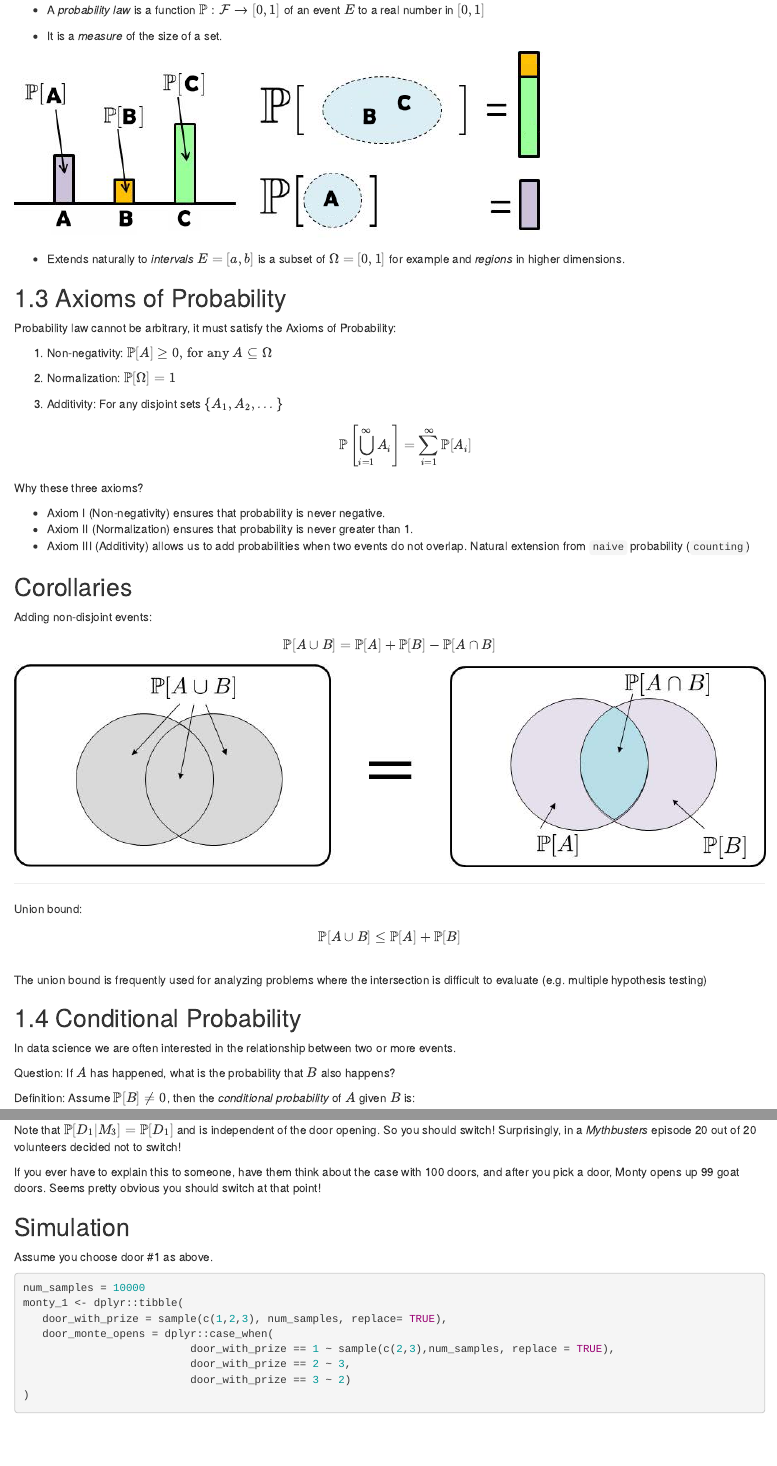
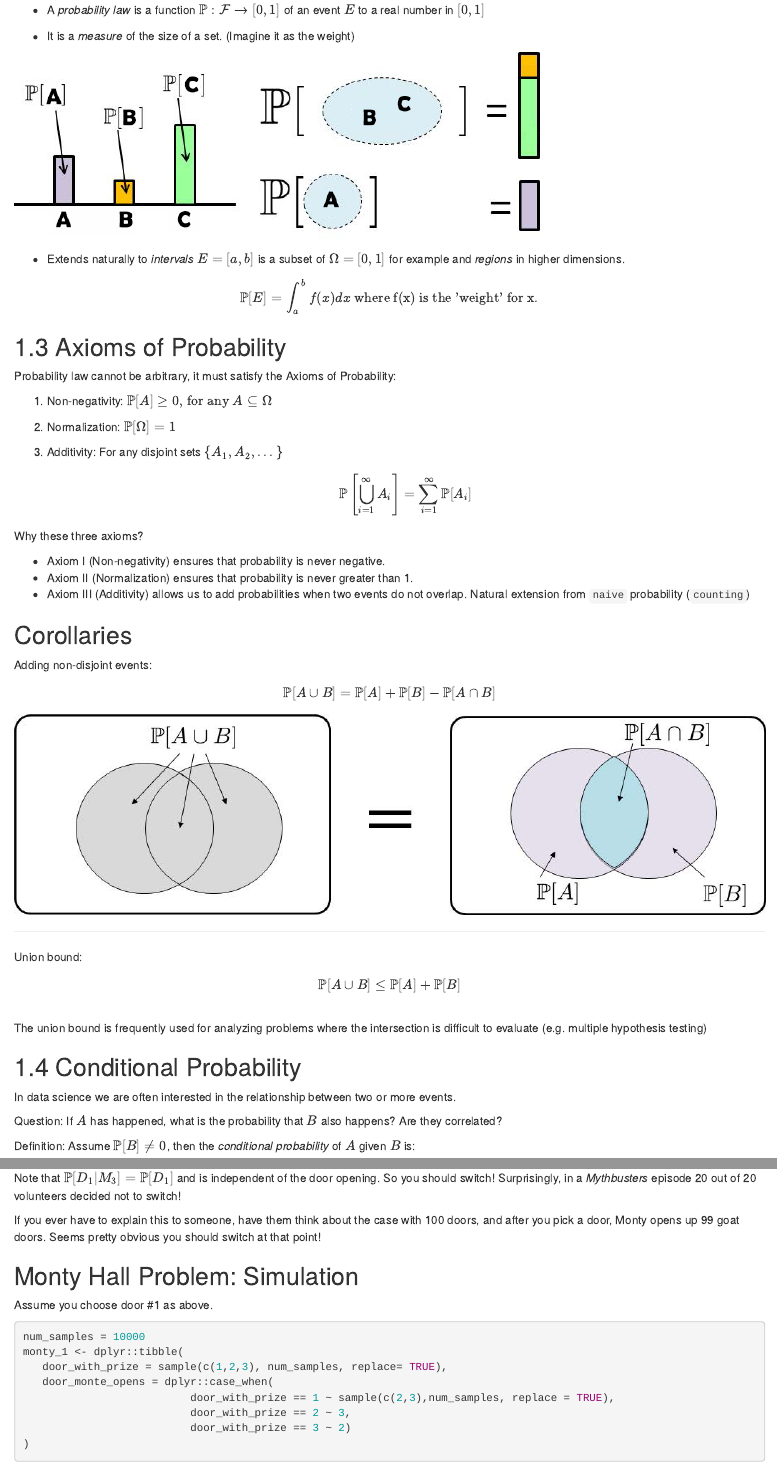
Before and after one commit to r4ds/bookclub-prob4ds, an R Markdown document (02.Rmd): the page in a window 1100 px wide, from 3280 px down before the commit and from 3590 px down after it, so that both start at the same text, and a second part further down, joined at a grey line. Rendered offline with R 4.5, knitr and Pandoc, with nearby package versions; folded parts are opened; drawn as R Markdown's standard HTML page in place of the format the file asks for; code that draws random numbers runs with fixed seeds of ours; some code elsewhere in the file could not run offline; common packages that the code uses without loading them are loaded.

Commit message:
Added another figure, clean up

```diff
--- a/02.Rmd
+++ b/02.Rmd
@@ -150,12 +152,15 @@ $$
 
 - A *probability law* is a function $\mathbb{P}:\mathcal{F} \rightarrow [0,1]$ of an event $E$ to a real number in $[0,1]$
 
-- It is a *measure* of the size of a set.
+- It is a *measure* of the size of a set. (Imagine it as the weight)
 
 `r knitr::include_graphics("images/ch02/ProbLaw.png")`
 
 - Extends naturally to *intervals* $E= [a,b]$ is a subset of $\Omega = [0,1]$ for example and *regions* in higher dimensions.
 
+$$
+\mathbb{P}[E] = \int_a^b f(x) dx \text{ where f(x) is the 'weight' for x.}
+$$
 
 ## Axioms of Probability
 Probability law cannot be arbitrary, it must satisfy the Axioms of Probability:
@@ -198,7 +203,7 @@ The union bound is frequently used for analyzing problems where the intersection
 
 In data science we are often interested in the relationship between two or more events.
 
-Question: If $A$ has happened, what is the probability that $B$ also happens?
+Question: If $A$ has happened, what is the probability that $B$ also happens? Are they correlated?
 
 Definition: Assume  $\mathbb{P}[B] \neq 0$, then the *conditional probability* of $A$ given $B$ is:
 $$
@@ -292,7 +297,7 @@ Note that $\mathbb{P}[D_1|M_3] = \mathbb{P}[D_1]$ and is independent of the door
 
 If you ever have to explain this to someone, have them think about the case with 100 doors, and after you pick a door, Monty opens up 99 goat doors. Seems pretty obvious you should switch at that point!
 
-## Simulation {-}
+## Monty Hall Problem: Simulation {-}
 
 Assume you choose door #1 as above.
 
```
Also changed, not shown: images/ch02/partition.jpg (added), 02.Rmd (8 more changed lines).
